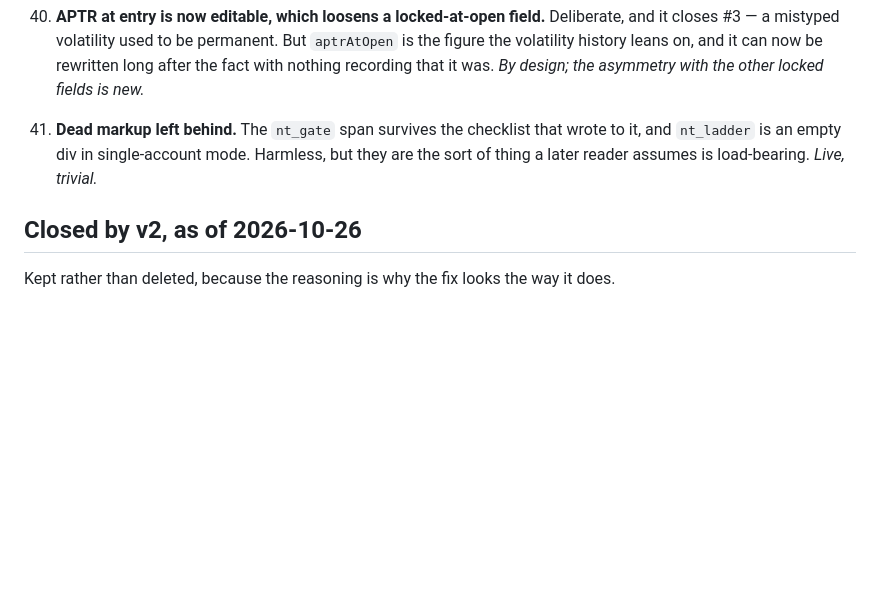
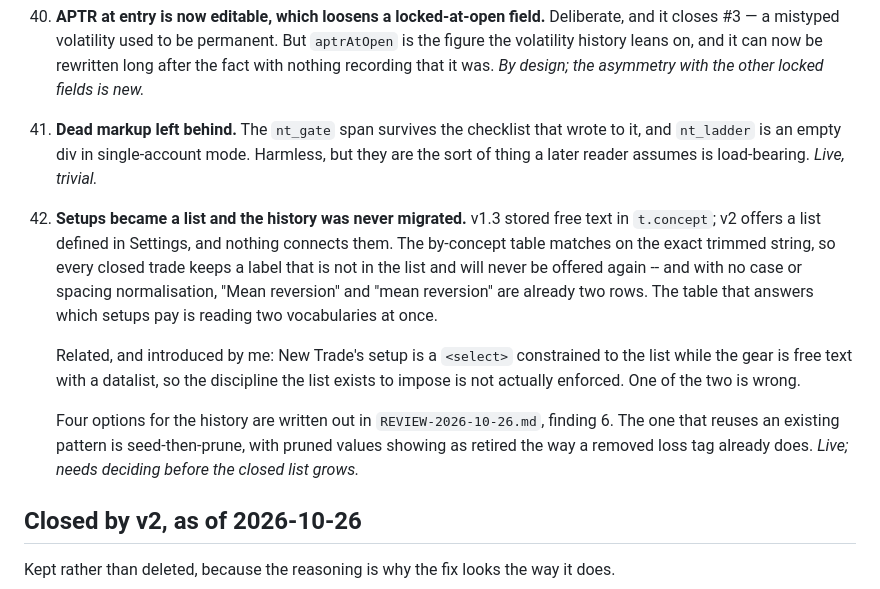
Before and after one commit to mrholdingsworth/calc, a Markdown page: WEAKNESSES.md, the part around one of its changes. Drawn GitHub-style; blank space fills up the shorter version.

```diff
--- a/WEAKNESSES.md
+++ b/WEAKNESSES.md
@@ -244,6 +244,21 @@ accuracy; these are what the review turned up against it.
     `nt_ladder` is an empty div in single-account mode. Harmless, but they are the sort of thing a
     later reader assumes is load-bearing. *Live, trivial.*
 
+42. **Setups became a list and the history was never migrated.** v1.3 stored free text in
+    `t.concept`; v2 offers a list defined in Settings, and nothing connects them. The by-concept
+    table matches on the exact trimmed string, so every closed trade keeps a label that is not in
+    the list and will never be offered again -- and with no case or spacing normalisation,
+    "Mean reversion" and "mean reversion" are already two rows. The table that answers which
+    setups pay is reading two vocabularies at once.
+
+    Related, and introduced by me: New Trade's setup is a `<select>` constrained to the list while
+    the gear is free text with a datalist, so the discipline the list exists to impose is not
+    actually enforced. One of the two is wrong.
+
+    Four options for the history are written out in `REVIEW-2026-10-26.md`, finding 6. The one
+    that reuses an existing pattern is seed-then-prune, with pruned values showing as retired the
+    way a removed loss tag already does. *Live; needs deciding before the closed list grows.*
+
 ## Closed by v2, as of 2026-10-26
 
 Kept rather than deleted, because the reasoning is why the fix looks the way it does.
```
Also changed, not shown: other parts of WEAKNESSES.md (+1 -1 lines), REVIEW-2026-10-26.md (+44 -1 lines).
